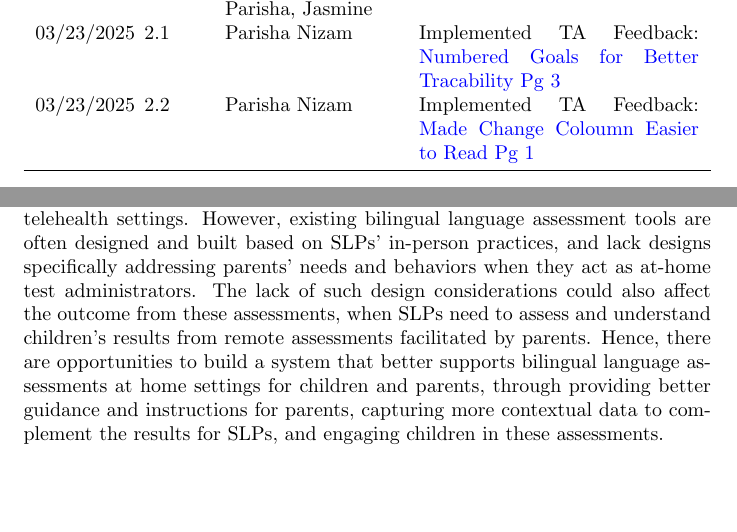
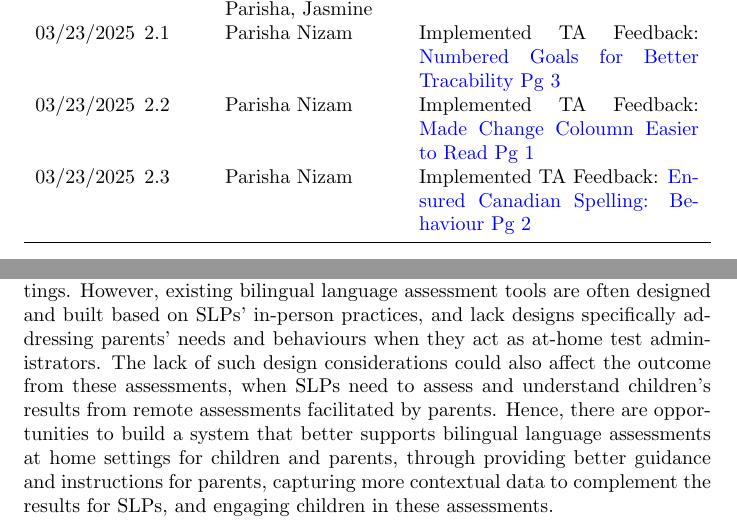
Before and after one commit to parishanizam/TeleHealth, a LaTeX document (docs/ProblemStatementAndGoals/ProblemStatement.tex): two parts of pages 1 and 2 of 7, joined at a grey line, cut so that both start at the same text, the shorter picture padded with empty space. Compiled offline with pdfLaTeX.

Commit message:
Implemented TA feedback, ensured Canadian Spelling #183 #179

```diff
--- a/docs/ProblemStatementAndGoals/ProblemStatement.tex
+++ b/docs/ProblemStatementAndGoals/ProblemStatement.tex
@@ -30,6 +30,7 @@
     09/23/2024 & 1.5 & Promish,Mitchell, Parisha, Jasmine & Final Review \\
     03/23/2025 & 2.1 & Parisha Nizam & Implemented TA Feedback: \href{https://github.com/parishanizam/TeleHealth/issues/181}{Numbered Goals for Better Tracability Pg 3} \\
     03/23/2025 & 2.2 & Parisha Nizam & Implemented TA Feedback: \href{https://github.com/parishanizam/TeleHealth/issues/182}{Made Change Coloumn Easier to Read Pg 1} \\
+    03/23/2025 & 2.3 & Parisha Nizam & Implemented TA Feedback: \href{https://github.com/parishanizam/TeleHealth/issues/183}{Ensured Canadian Spelling: Behaviour Pg 2} \\
     \bottomrule
     \end{tabularx}
 \end{table}
@@ -43,7 +44,7 @@ because of the shortage of bilingual  speech language pathologists (SLPs).  Pare
 informants with understanding of multiple languages spoken in the home, have the potential to become
 helpers in bilingual assessments, especially in telehealth settings. However, existing bilingual language
 assessment tools are often designed and built based on SLPs’ in-person practices, and lack designs
-specifically addressing parents’ needs and behaviors when they act as at-home test administrators. The lack of such design
+specifically addressing parents’ needs and behaviours when they act as at-home test administrators. The lack of such design
 considerations could also affect the outcome from these assessments, when SLPs need to assess and understand
 children’s results from remote assessments facilitated by parents. Hence, there are opportunities to build a
 system that better supports bilingual language assessments at home settings for children and parents, through
```
Also changed, not shown: docs/ProblemStatementAndGoals/ProblemStatement.pdf.
